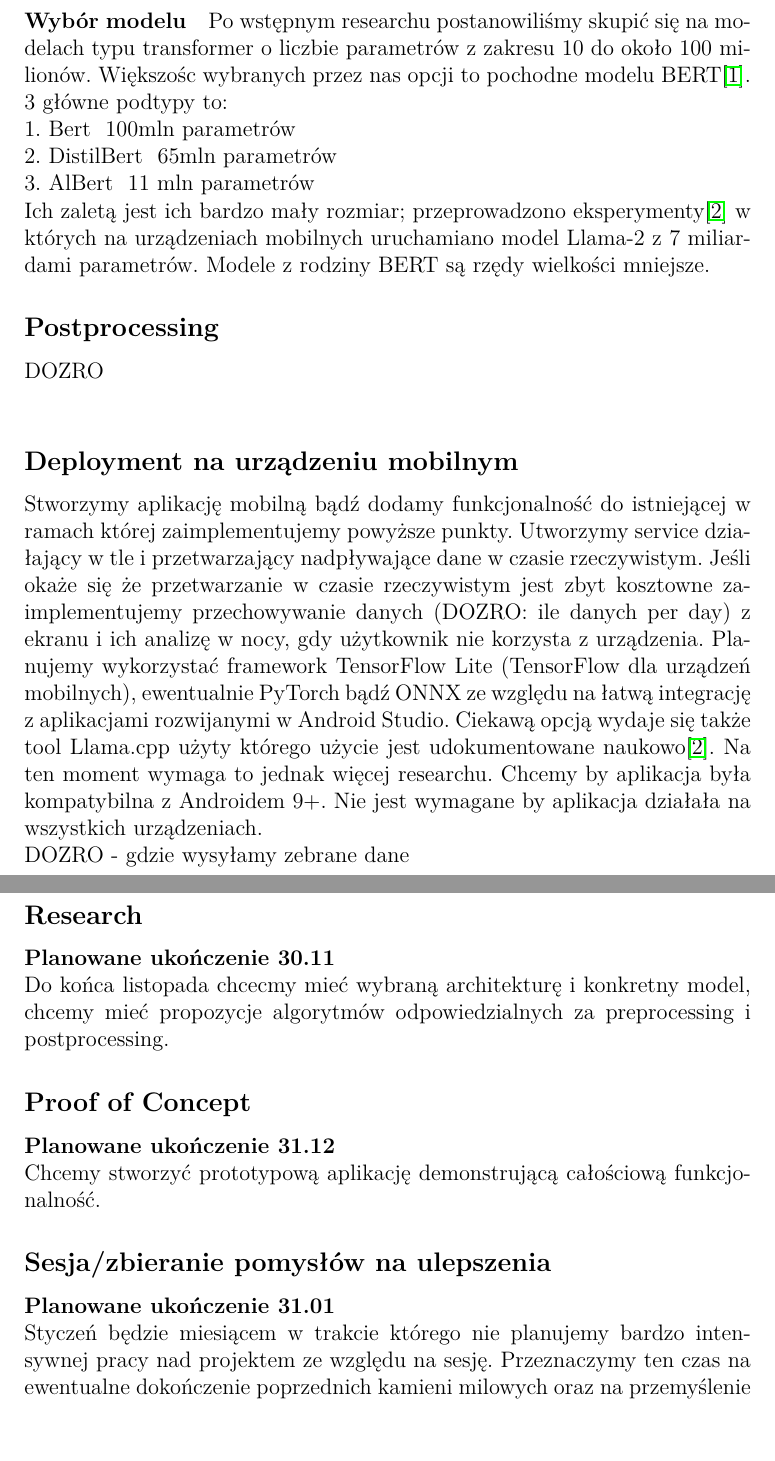
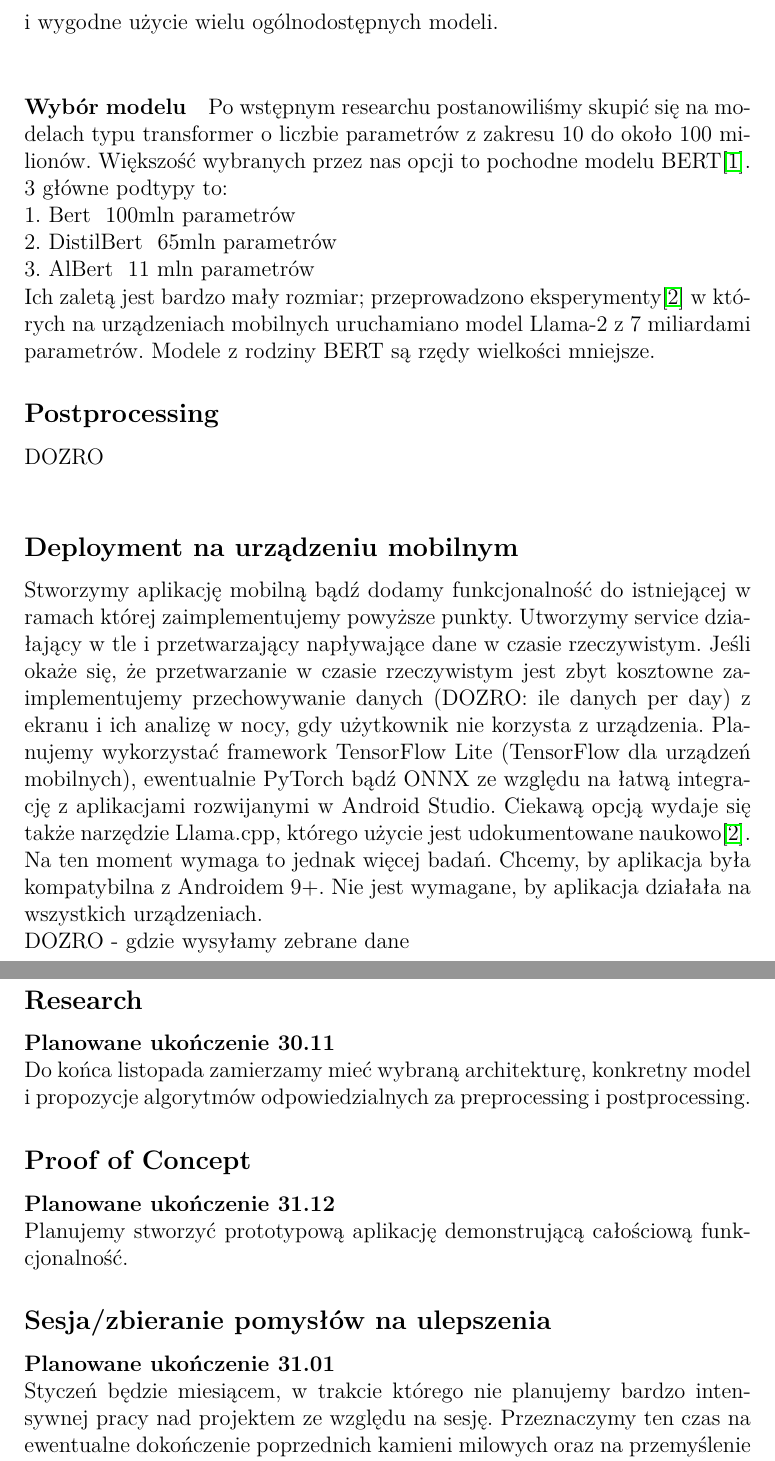
Before and after one commit to ZPP-MURMURAS/ZPP_Murmuras, a LaTeX document (docs/HLD.tex): two parts of pages 4 and 5 of 6, joined at a grey line, cut at the place of the change, the shorter picture padded with empty space. Compiled offline with pdfLaTeX.

Commit message:
stylistic changes

```diff
--- a/docs/HLD.tex
+++ b/docs/HLD.tex
@@ -58,3 +58,4 @@ W implementacji naszego rozwiązania wyróżniamy następujące 4 główne modu
 \subsection*{Preprocessing danych}
 Na ten moment rozpatrujemy trzy możliwe rozwiązania: użycie rozwiązań z zakresu uczenia maszynowego, w szczególności klastryzacji, algorytmów niezwiązanych z MLem lub pominięcie jakiegokolwiek preprocessingu. \\
 \subsection*{Processing danych}
+W tym celu wykorzystamy prawdopodobnie wybrany LLM, ale technicznie rzecz biorąc nie jesteśmy w tym temacie ograniczeni. Na ten moment prawdopodobnie będziemy korzostać z narzędzi HuggingFace; zapewniają one proste i wygodne użycie wielu ogólnodostępnych modeli. \\
@@ -62,25 +62,25 @@ W tym celu wykorzystamy prawdopodobnie wybrany LLM, ale technicznie rzecz biorą
 \paragraph{Wybór modelu}
-Po wstępnym researchu postanowiliśmy skupić się na modelach typu transformer o liczbie parametrów z zakresu 10 do około 100 milionów. Większośc wybranych przez nas opcji to pochodne modelu BERT\cite{devlin2019bertpretrainingdeepbidirectional}. 3 główne podtypy to: \\
+Po wstępnym researchu postanowiliśmy skupić się na modelach typu transformer o liczbie parametrów z zakresu 10 do około 100 milionów. Większość wybranych przez nas opcji to pochodne modelu BERT\cite{devlin2019bertpretrainingdeepbidirectional}. 3 główne podtypy to: \\
 1. Bert ~100mln parametrów \\
 2. DistilBert ~65mln parametrów \\
 3. AlBert ~11 mln parametrów \\
-Ich zaletą jest ich bardzo mały rozmiar; przeprowadzono eksperymenty\cite{LLMmobile2024} w których na urządzeniach mobilnych uruchamiano model Llama-2 z 7 miliardami parametrów. Modele z rodziny BERT są rzędy wielkości mniejsze.
+Ich zaletą jest bardzo mały rozmiar; przeprowadzono eksperymenty\cite{LLMmobile2024} w których na urządzeniach mobilnych uruchamiano model Llama-2 z 7 miliardami parametrów. Modele z rodziny BERT są rzędy wielkości mniejsze.
 \subsection*{Postprocessing}
 DOZRO \\
 \subsection*{Deployment na urządzeniu mobilnym}
-Stworzymy aplikację mobilną bądź dodamy funkcjonalność do istniejącej w ramach której zaimplementujemy powyższe punkty. Utworzymy service działający w tle i przetwarzający nadpływające dane w czasie rzeczywistym. Jeśli okaże się że przetwarzanie w czasie rzeczywistym jest zbyt kosztowne zaimplementujemy przechowywanie danych (DOZRO: ile danych per day) z ekranu i ich analizę w nocy, gdy użytkownik nie korzysta z urządzenia. Planujemy wykorzystać framework TensorFlow Lite (TensorFlow dla urządzeń mobilnych), ewentualnie PyTorch bądź ONNX ze względu na łatwą integrację z aplikacjami rozwijanymi w Android Studio.
-Ciekawą opcją wydaje się także tool Llama.cpp użyty którego użycie jest udokumentowane naukowo\cite{LLMmobile2024}. Na ten moment wymaga to jednak więcej researchu. Chcemy by aplikacja była kompatybilna z Androidem 9+. Nie jest wymagane by aplikacja działała na wszystkich urządzeniach.\\
+Stworzymy aplikację mobilną bądź dodamy funkcjonalność do istniejącej w ramach której zaimplementujemy powyższe punkty. Utworzymy service działający w tle i przetwarzający napływające dane w czasie rzeczywistym. Jeśli okaże się, że przetwarzanie w czasie rzeczywistym jest zbyt kosztowne zaimplementujemy przechowywanie danych (DOZRO: ile danych per day) z ekranu i ich analizę w nocy, gdy użytkownik nie korzysta z urządzenia. Planujemy wykorzystać framework TensorFlow Lite (TensorFlow dla urządzeń mobilnych), ewentualnie PyTorch bądź ONNX ze względu na łatwą integrację z aplikacjami rozwijanymi w Android Studio.
+Ciekawą opcją wydaje się także narzędzie Llama.cpp, którego użycie jest udokumentowane naukowo\cite{LLMmobile2024}. Na ten moment wymaga to jednak więcej badań. Chcemy, by aplikacja była kompatybilna z Androidem 9+. Nie jest wymagane, by aplikacja działała na wszystkich urządzeniach.\\
 DOZRO - gdzie wysyłamy zebrane dane
 \section*{Kamienie Milowe}
 \subsection*{Research}
 \textbf{Planowane ukończenie 30.11}\\
-Do końca listopada chcecmy mieć wybraną architekturę i konkretny model, chcemy mieć propozycje algorytmów odpowiedzialnych za preprocessing i postprocessing.
+Do końca listopada zamierzamy mieć wybraną architekturę, konkretny model i propozycje algorytmów odpowiedzialnych za preprocessing i postprocessing.
 \subsection*{Proof of Concept}
 \textbf{Planowane ukończenie 31.12}\\
-Chcemy stworzyć prototypową aplikację demonstrującą całościową funkcjonalność.
+Planujemy stworzyć prototypową aplikację demonstrującą całościową funkcjonalność.
 \subsection*{Sesja/zbieranie pomysłów na ulepszenia}
 \textbf{Planowane ukończenie 31.01}\\
-Styczeń będzie miesiącem w trakcie którego nie planujemy bardzo intensywnej pracy nad projektem ze względu na sesję. Przeznaczymy ten czas na ewentualne dokończenie poprzednich kamieni milowych oraz na przemyślenie kierunku projektu.
+Styczeń będzie miesiącem, w trakcie którego nie planujemy bardzo intensywnej pracy nad projektem ze względu na sesję. Przeznaczymy ten czas na ewentualne dokończenie poprzednich kamieni milowych oraz na przemyślenie kierunku projektu.
 \subsection*{Rozwój docelowego rozwiązania}
 \textbf{Planowane ukończenie 30.04}\\
 Na tym etapie zajmiemy się ulepszeniem rozwiązania, usunięciem błędów i testowaniem.
```
Also changed, not shown: docs/HLD.tex (17 more changed lines).
